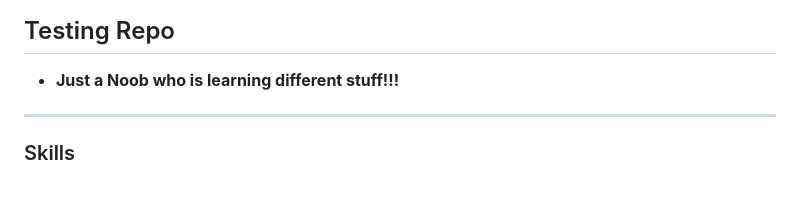
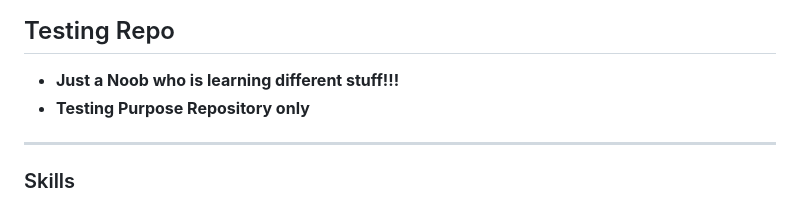
Before and after one commit to n4itr0-07/Testing-Repo, a Markdown page: README.md, the part around the change. GitHub-like rendering.

```diff
--- a/README.md
+++ b/README.md
@@ -7,6 +7,7 @@ Testing Repo
 --------------------------------------------------------------------
 
 - <b>Just a Noob who is learning different stuff!!!</b>
+- <b> Testing Purpose Repository only</b>
 ---
 
 
```
